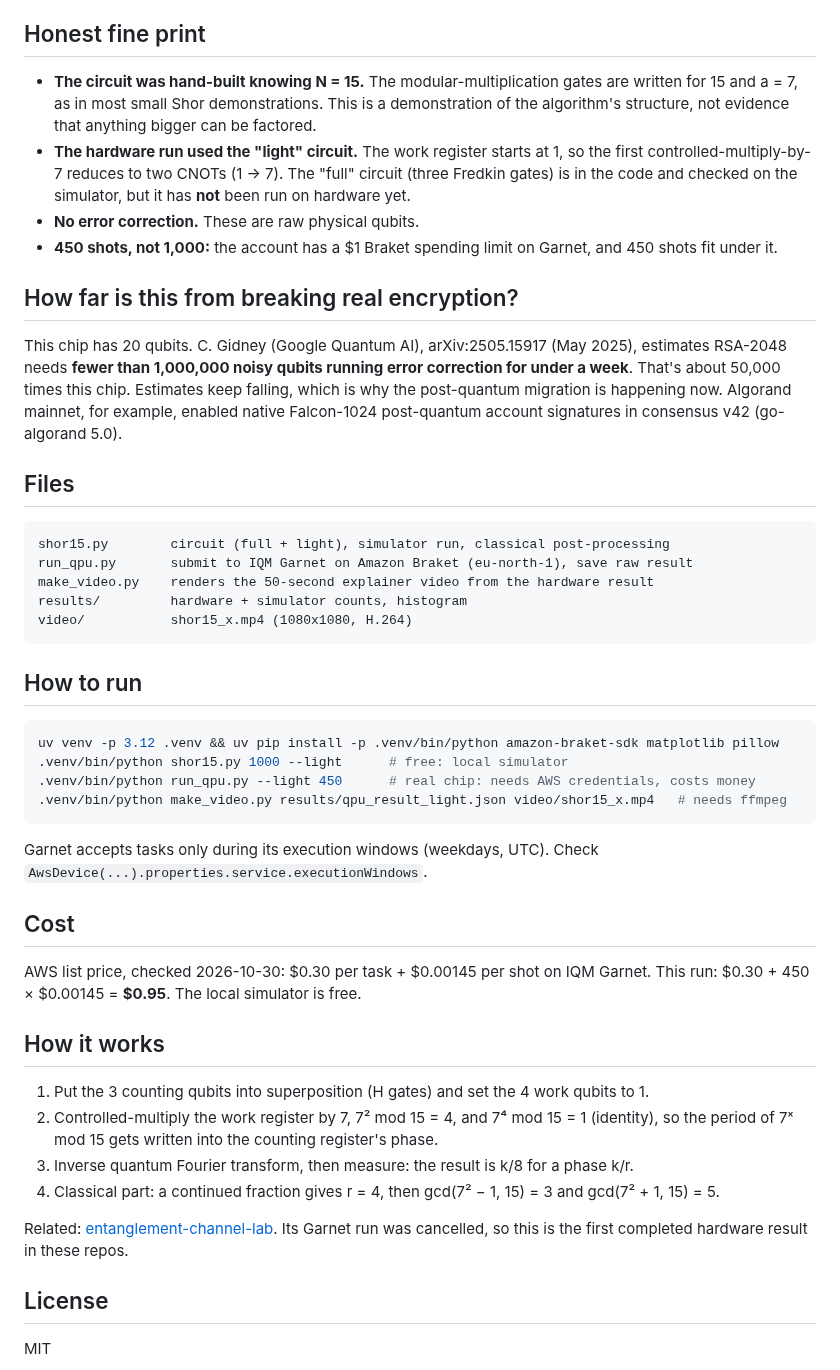
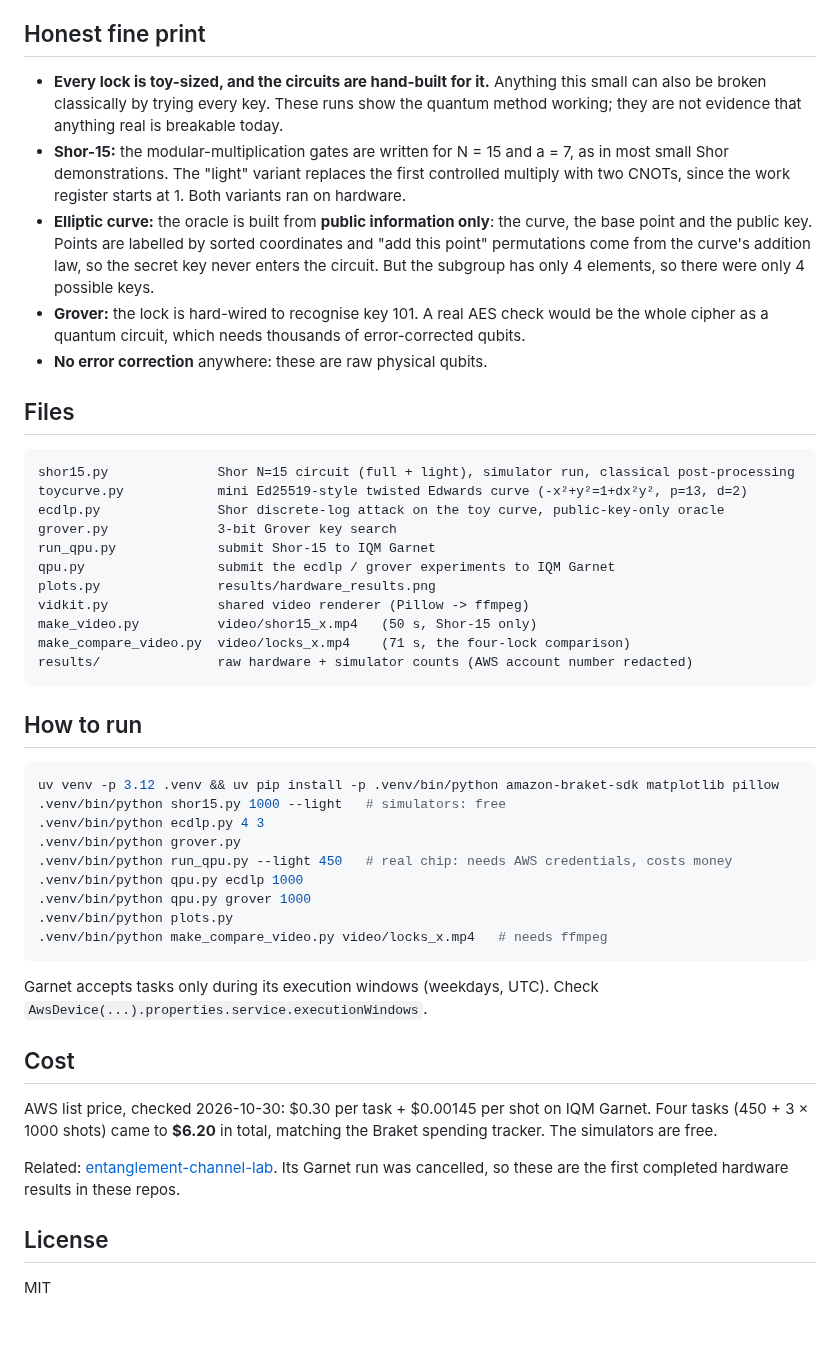
Before and after one commit to apeirontrade/shor-15-real-qpu, a Markdown page: README.md, the part around one of its changes. Drawn GitHub-style; blank space fills up the shorter version.

````diff
--- a/README.md
+++ b/README.md
@@ -19,49 +35,49 @@ Raw counts: [`results/qpu_result_light.json`](results/qpu_result_light.json) ·
 
 ## Honest fine print
 
-- **The circuit was hand-built knowing N = 15.** The modular-multiplication gates are written for 15 and a = 7, as in most small Shor demonstrations. This is a demonstration of the algorithm's structure, not evidence that anything bigger can be factored.
-- **The hardware run used the "light" circuit.** The work register starts at 1, so the first controlled-multiply-by-7 reduces to two CNOTs (1 → 7). The "full" circuit (three Fredkin gates) is in the code and checked on the simulator, but it has **not** been run on hardware yet.
-- **No error correction.** These are raw physical qubits.
-- **450 shots, not 1,000:** the account has a $1 Braket spending limit on Garnet, and 450 shots fit under it.
-
-## How far is this from breaking real encryption?
-
-This chip has 20 qubits. C. Gidney (Google Quantum AI), arXiv:2505.15917 (May 2025), estimates RSA-2048 needs **fewer than 1,000,000 noisy qubits running error correction for under a week**. That's about 50,000 times this chip. Estimates keep falling, which is why the post-quantum migration is happening now. Algorand mainnet, for example, enabled native Falcon-1024 post-quantum account signatures in consensus v42 (go-algorand 5.0).
+- **Every lock is toy-sized, and the circuits are hand-built for it.** Anything this small can also be broken classically by trying every key. These runs show the quantum method working; they are not evidence that anything real is breakable today.
+- **Shor-15:** the modular-multiplication gates are written for N = 15 and a = 7, as in most small Shor demonstrations. The "light" variant replaces the first controlled multiply with two CNOTs, since the work register starts at 1. Both variants ran on hardware.
+- **Elliptic curve:** the oracle is built from **public information only**: the curve, the base point and the public key. Points are labelled by sorted coordinates and "add this point" permutations come from the curve's addition law, so the secret key never enters the circuit. But the subgroup has only 4 elements, so there were only 4 possible keys.
+- **Grover:** the lock is hard-wired to recognise key 101. A real AES check would be the whole cipher as a quantum circuit, which needs thousands of error-corrected qubits.
+- **No error correction** anywhere: these are raw physical qubits.
 
 ## Files
 
 ```
-shor15.py        circuit (full + light), simulator run, classical post-processing
-run_qpu.py       submit to IQM Garnet on Amazon Braket (eu-north-1), save raw result
-make_video.py    renders the 50-second explainer video from the hardware result
-results/         hardware + simulator counts, histogram
-video/           shor15_x.mp4 (1080x1080, H.264)
+shor15.py              Shor N=15 circuit (full + light), simulator run, classical post-processing
+toycurve.py            mini Ed25519-style twisted Edwards curve (-x²+y²=1+dx²y², p=13, d=2)
+ecdlp.py               Shor discrete-log attack on the toy curve, public-key-only oracle
+grover.py              3-bit Grover key search
+run_qpu.py             submit Shor-15 to IQM Garnet
+qpu.py                 submit the ecdlp / grover experiments to IQM Garnet
+plots.py               results/hardware_results.png
+vidkit.py              shared video renderer (Pillow -> ffmpeg)
+make_video.py          video/shor15_x.mp4   (50 s, Shor-15 only)
+make_compare_video.py  video/locks_x.mp4    (71 s, the four-lock comparison)
+results/               raw hardware + simulator counts (AWS account number redacted)
 ```
 
 ## How to run
 
 ```bash
 uv venv -p 3.12 .venv && uv pip install -p .venv/bin/python amazon-braket-sdk matplotlib pillow
-.venv/bin/python shor15.py 1000 --light      # free: local simulator
-.venv/bin/python run_qpu.py --light 450      # real chip: needs AWS credentials, costs money
-.venv/bin/python make_video.py results/qpu_result_light.json video/shor15_x.mp4   # needs ffmpeg
+.venv/bin/python shor15.py 1000 --light   # simulators: free
+.venv/bin/python ecdlp.py 4 3
+.venv/bin/python grover.py
+.venv/bin/python run_qpu.py --light 450   # real chip: needs AWS credentials, costs money
+.venv/bin/python qpu.py ecdlp 1000
+.venv/bin/python qpu.py grover 1000
+.venv/bin/python plots.py
+.venv/bin/python make_compare_video.py video/locks_x.mp4   # needs ffmpeg
 ```
 
 Garnet accepts tasks only during its execution windows (weekdays, UTC). Check `AwsDevice(...).properties.service.executionWindows`.
 
 ## Cost
 
-AWS list price, checked 2026-10-30: $0.30 per task + $0.00145 per shot on IQM Garnet.
-This run: $0.30 + 450 × $0.00145 = **$0.95**. The local simulator is free.
+AWS list price, checked 2026-10-30: $0.30 per task + $0.00145 per shot on IQM Garnet. Four tasks (450 + 3 × 1000 shots) came to **$6.20** in total, matching the Braket spending tracker. The simulators are free.
 
-## How it works
-
-1. Put the 3 counting qubits into superposition (H gates) and set the 4 work qubits to 1.
-2. Controlled-multiply the work register by 7, 7² mod 15 = 4, and 7⁴ mod 15 = 1 (identity), so the period of 7ˣ mod 15 gets written into the counting register's phase.
-3. Inverse quantum Fourier transform, then measure: the result is k/8 for a phase k/r.
-4. Classical part: a continued fraction gives r = 4, then gcd(7² − 1, 15) = 3 and gcd(7² + 1, 15) = 5.
-
-Related: [entanglement-channel-lab](https://github.com/apeirontrade/entanglement-channel-lab). Its Garnet run was cancelled, so this is the first completed hardware result in these repos.
+Related: [entanglement-channel-lab](https://github.com/apeirontrade/entanglement-channel-lab). Its Garnet run was cancelled, so these are the first completed hardware results in these repos.
 
 ## License
 
````
Also changed, not shown: other parts of README.md (+29 -13 lines), results/hardware_results.png (added), results/histogram.png (deleted), 14 other files.
